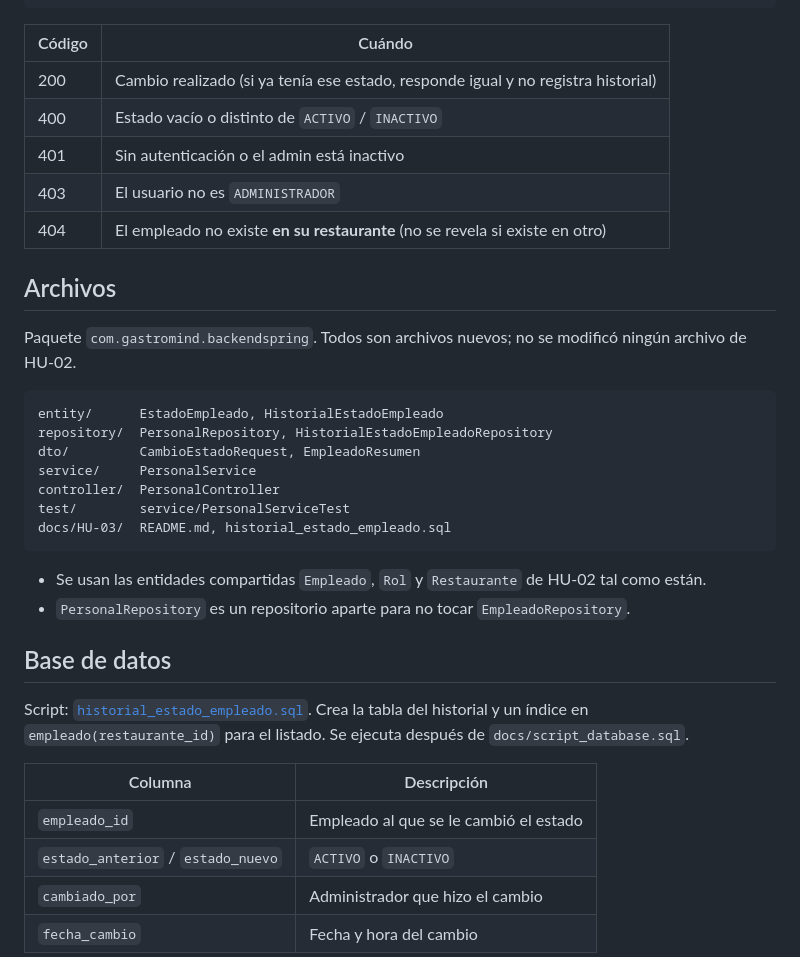
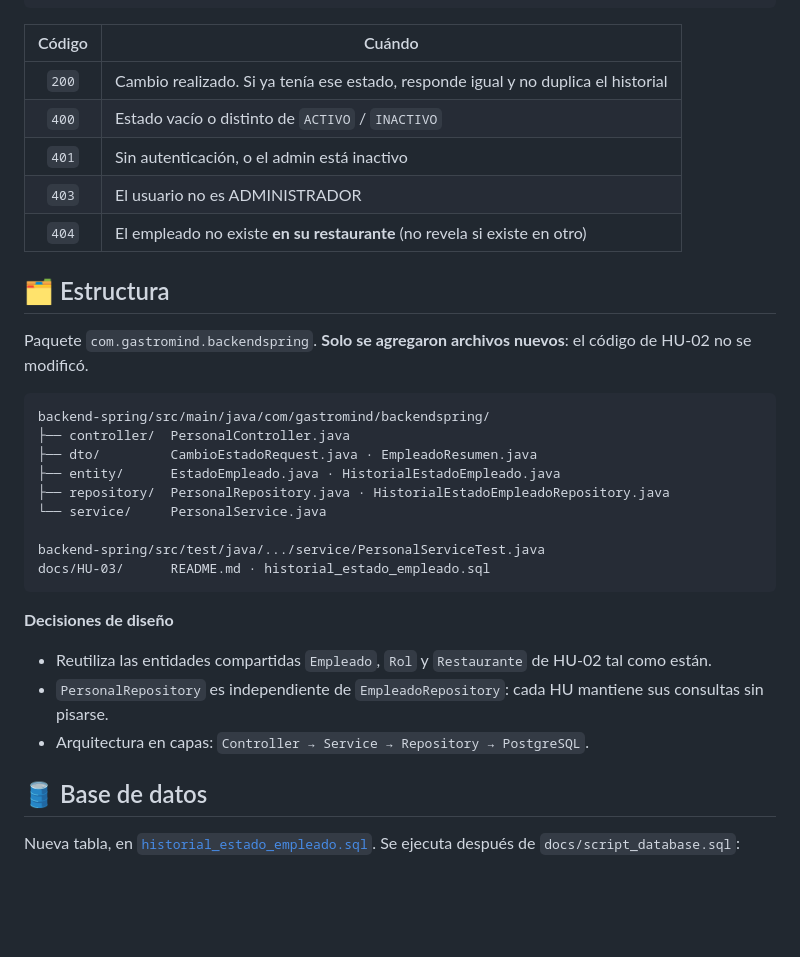
Before and after one commit to diegoz-netizen/GastroMind, a Markdown page: docs/HU-03/README.md, the part around one of its changes. Rendered like a GitHub page; folded sections open; blank space fills up the shorter version.

````diff
--- a/docs/HU-03/README.md
+++ b/docs/HU-03/README.md
@@ -50,36 +103,34 @@ Content-Type: application/json
 | Código | Cuándo |
-|---|---|
-| 200 | Cambio realizado (si ya tenía ese estado, responde igual y no registra historial) |
-| 400 | Estado vacío o distinto de `ACTIVO` / `INACTIVO` |
-| 401 | Sin autenticación o el admin está inactivo |
-| 403 | El usuario no es `ADMINISTRADOR` |
-| 404 | El empleado no existe **en su restaurante** (no se revela si existe en otro) |
+|:-:|---|
+| `200` | Cambio realizado. Si ya tenía ese estado, responde igual y no duplica el historial |
+| `400` | Estado vacío o distinto de `ACTIVO` / `INACTIVO` |
+| `401` | Sin autenticación, o el admin está inactivo |
+| `403` | El usuario no es ADMINISTRADOR |
+| `404` | El empleado no existe **en su restaurante** (no revela si existe en otro) |
 
-## Archivos
+## 🗂️ Estructura
 
-Paquete `com.gastromind.backendspring`. Todos son archivos nuevos; no se modificó ningún archivo de HU-02.
+Paquete `com.gastromind.backendspring`. **Solo se agregaron archivos nuevos**: el código de HU-02 no se modificó.
 
 ```text
-entity/      EstadoEmpleado, HistorialEstadoEmpleado
-repository/  PersonalRepository, HistorialEstadoEmpleadoRepository
-dto/         CambioEstadoRequest, EmpleadoResumen
-service/     PersonalService
-controller/  PersonalController
-test/        service/PersonalServiceTest
-docs/HU-03/  README.md, historial_estado_empleado.sql
+backend-spring/src/main/java/com/gastromind/backendspring/
+├── controller/  PersonalController.java
+├── dto/         CambioEstadoRequest.java · EmpleadoResumen.java
+├── entity/      EstadoEmpleado.java · HistorialEstadoEmpleado.java
+├── repository/  PersonalRepository.java · HistorialEstadoEmpleadoRepository.java
+└── service/     PersonalService.java
+
+backend-spring/src/test/java/.../service/PersonalServiceTest.java
+docs/HU-03/      README.md · historial_estado_empleado.sql
 ```
 
-- Se usan las entidades compartidas `Empleado`, `Rol` y `Restaurante` de HU-02 tal como están.
-- `PersonalRepository` es un repositorio aparte para no tocar `EmpleadoRepository`.
+**Decisiones de diseño**
 
-## Base de datos
+- Reutiliza las entidades compartidas `Empleado`, `Rol` y `Restaurante` de HU-02 tal como están.
+- `PersonalRepository` es independiente de `EmpleadoRepository`: cada HU mantiene sus consultas sin pisarse.
+- Arquitectura en capas: `Controller → Service → Repository → PostgreSQL`.
 
-Script: [`historial_estado_empleado.sql`](./historial_estado_empleado.sql). Crea la tabla del historial y un índice en `empleado(restaurante_id)` para el listado. Se ejecuta después de `docs/script_database.sql`.
+## 🛢️ Base de datos
 
-| Columna | Descripción |
-|---|---|
-| `empleado_id` | Empleado al que se le cambió el estado |
-| `estado_anterior` / `estado_nuevo` | `ACTIVO` o `INACTIVO` |
-| `cambiado_por` | Administrador que hizo el cambio |
-| `fecha_cambio` | Fecha y hora del cambio |
+Nueva tabla, en [`historial_estado_empleado.sql`](./historial_estado_empleado.sql). Se ejecuta después de `docs/script_database.sql`:
 
````
Also changed, not shown: other parts of docs/HU-03/README.md (+123 -44 lines).
